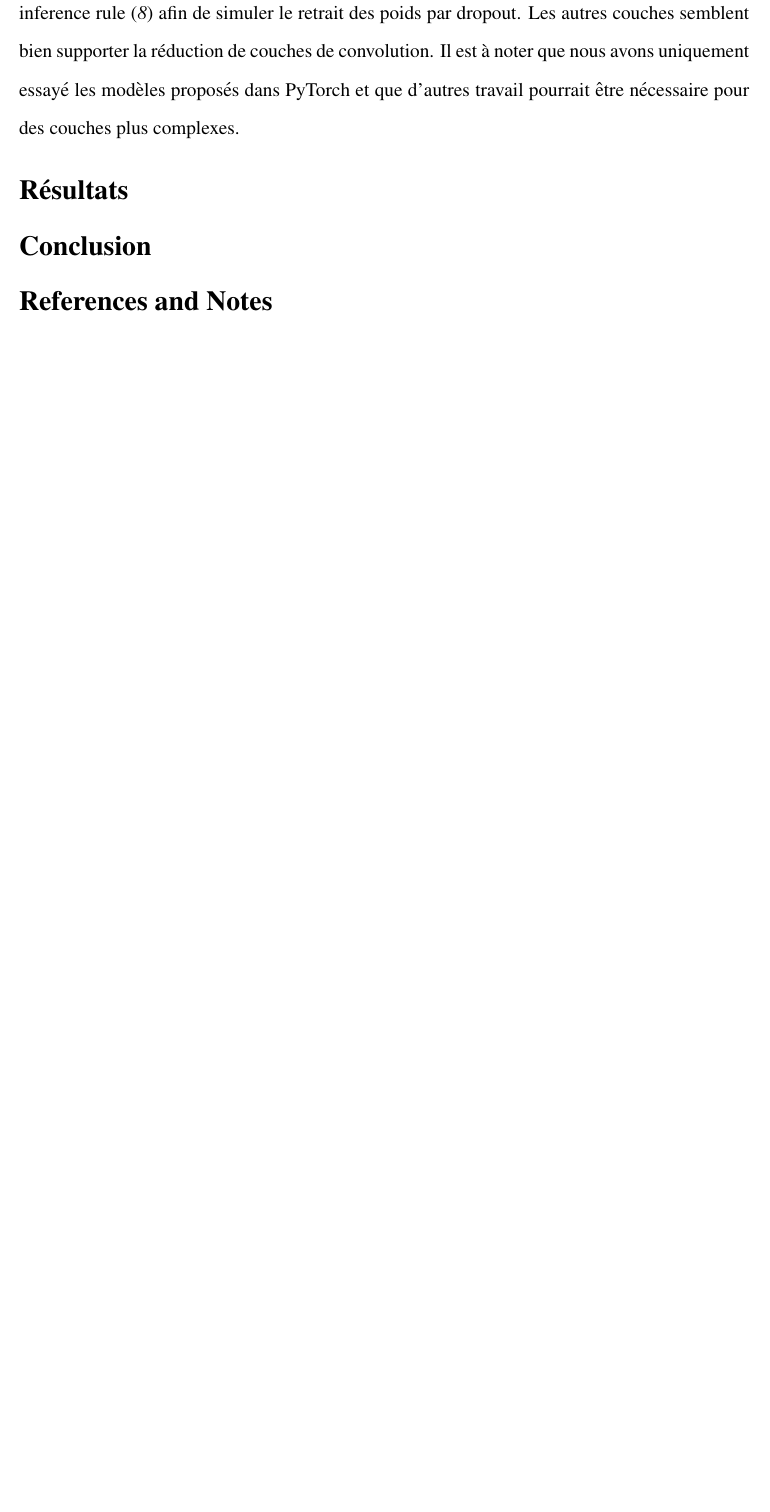
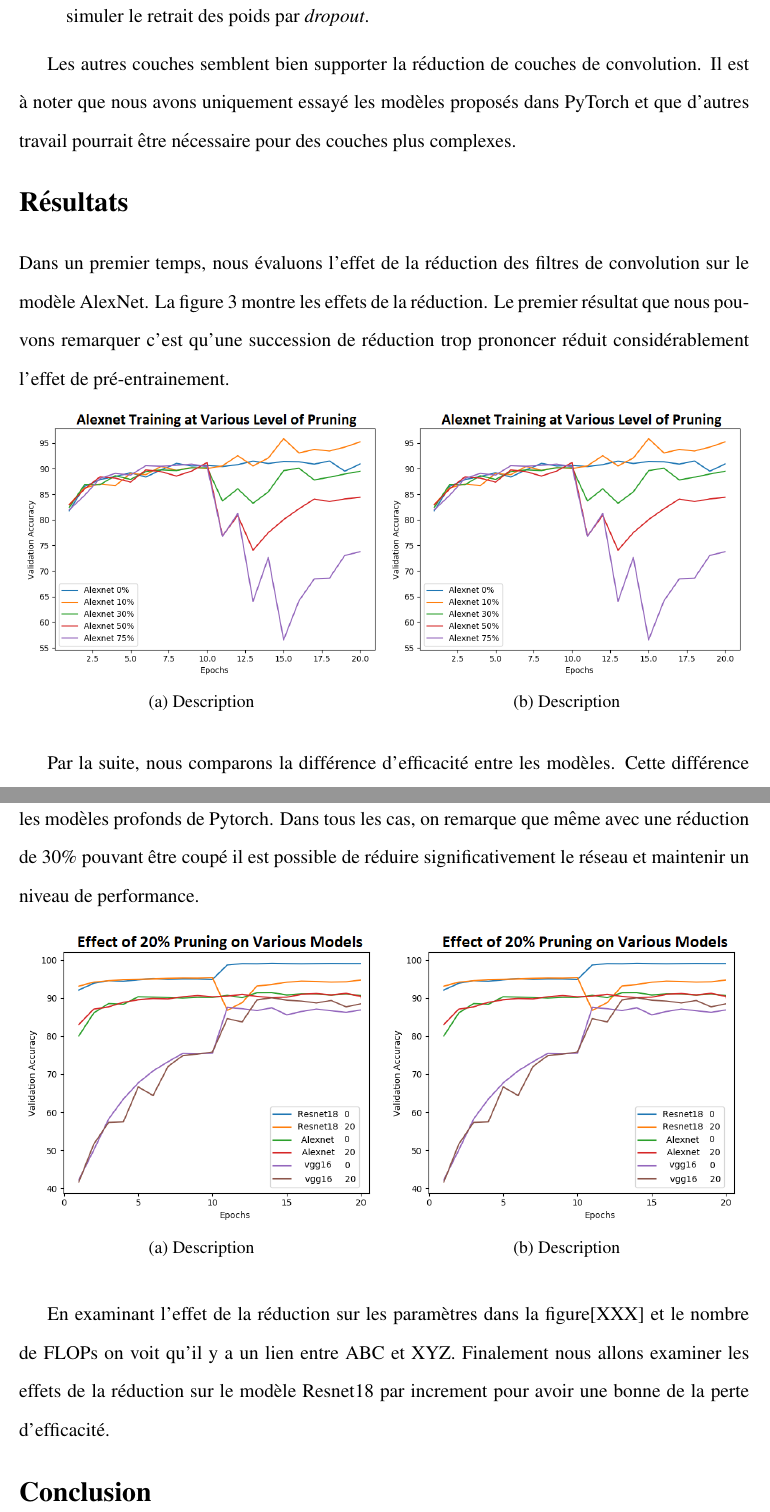
Before and after one commit to TheRealMarVin/cnnpruner, a LaTeX document (rapport/rapport.tex): part of page 5 of 5 before the commit and two parts of pages 5 and 6 of 7 after it, the two joined at a grey line, cut so that both start at the same text, the shorter picture padded with empty space. Compiled offline with pdfLaTeX.

Commit message:
update du rapport

```diff
--- a/rapport/rapport.tex
+++ b/rapport/rapport.tex
@@ -18,6 +18,7 @@
 \usepackage{enumitem}
 \usepackage{float}
 \usepackage{graphicx}
+\usepackage{subcaption}
 
 % The preamble here sets up a lot of new/revised commands and
 % environments.  It's annoying, but please do *not* try to strip these
@@ -184 +182,0 @@ Pour les couches de batch Norm, il faut ajuster les biais lorsqu'ils sont utilis
-Finalement, nous devons ajuster les couches pleinement connectées. Dans le cas de ces couches, nous ajustons les poids et nous appliquons la weight inference rule\cite{weightinference} afin de simuler le retrait des poids par dropout.
@@ -185,6 +187,48 @@ Finalement, nous devons ajuster les couches pleinement connectées. Dans le cas
+	\item Finalement, nous devons ajuster les couches \textbf{pleinement connectées}. Dans le cas de ces couches, nous ajustons les poids et nous appliquons la \textit{weight inference rule}\cite{weightinference} afin de simuler le retrait des poids par \textit{dropout}.
+\end{itemize}
+
 Les autres couches semblent bien supporter la réduction de couches de convolution. Il est à noter que nous avons uniquement essayé les modèles proposés dans PyTorch et que d'autres travail pourrait être nécessaire pour des couches plus complexes.
 
 \section*{Résultats}
+Dans un premier temps, nous évaluons l’effet de la réduction des filtres de convolution sur le modèle AlexNet. La figure 3 montre les effets de la réduction. Le premier résultat que nous pouvons remarquer c’est qu’une succession de réduction trop prononcer réduit considérablement l’effet de pré-entrainement.
+\begin{figure}[H]
+	\centering
+	\begin{subfigure}[b]{0.5\textwidth}
+		\includegraphics[width=\textwidth]{prune_ratio_rough}
+		\caption{Description}
+		\label{fig:pruneratiorough}
+	\end{subfigure}%
+	%add desired spacing between images, e. g. ~, \quad, \qquad etc.
+	%(or a blank line to force the subfigure onto a new line)
+	\begin{subfigure}[b]{0.5\textwidth}
+		\centering
+		\includegraphics[width=\textwidth]{prune_ratio_slow}
+		\caption{Description}
+		\label{fig:pruneratioslow}
+	\end{subfigure}
+\end{figure}
+
+Par la suite, nous comparons la différence d’efficacité entre les modèles. Cette différence est visible dans la figuredans la figure 4 pour les modèles peu profonds et dans la figure 5 pour les modèles profonds de Pytorch. Dans tous les cas, on remarque que même avec une réduction de 30\% pouvant être coupé il est possible de réduire significativement le réseau et maintenir un niveau de performance.
+\begin{figure}[H]
+	\centering
+	\begin{subfigure}[b]{0.5\textwidth}
+		\includegraphics[width=\textwidth]{various_models_shallow}
+		\caption{Description}
+		\label{fig:SRl}
+	\end{subfigure}%
+	%add desired spacing between images, e. g. ~, \quad, \qquad etc.
+	%(or a blank line to force the subfigure onto a new line)
+	\begin{subfigure}[b]{0.5\textwidth}
+		\centering
+		\includegraphics[width=\textwidth]{various_models_deep}
+		\caption{Description}
+		\label{fig:D-Imager}
+	\end{subfigure}
+\end{figure}
+
+
+En examinant l’effet de la réduction sur les paramètres dans la figure[XXX] et le nombre de FLOPs on voit qu’il y a un lien entre ABC et XYZ.
+Finalement nous allons examiner les effets de la réduction sur le modèle Resnet18 par increment pour avoir une bonne de la perte d’efficacité.
 
 \section*{Conclusion}
 
```
Also changed, not shown: rapport/scibib.bib (+1 -1 lines), rapport/prune_ratio_rough.png (added), rapport/prune_ratio_slow.png (added), rapport/rapport.bbl, rapport/rapport.pdf, rapport/various_models_deep.png (added), rapport/various_models_shallow.png (added), rapport/rapport.tex (11 more changed lines), 3 other files.
